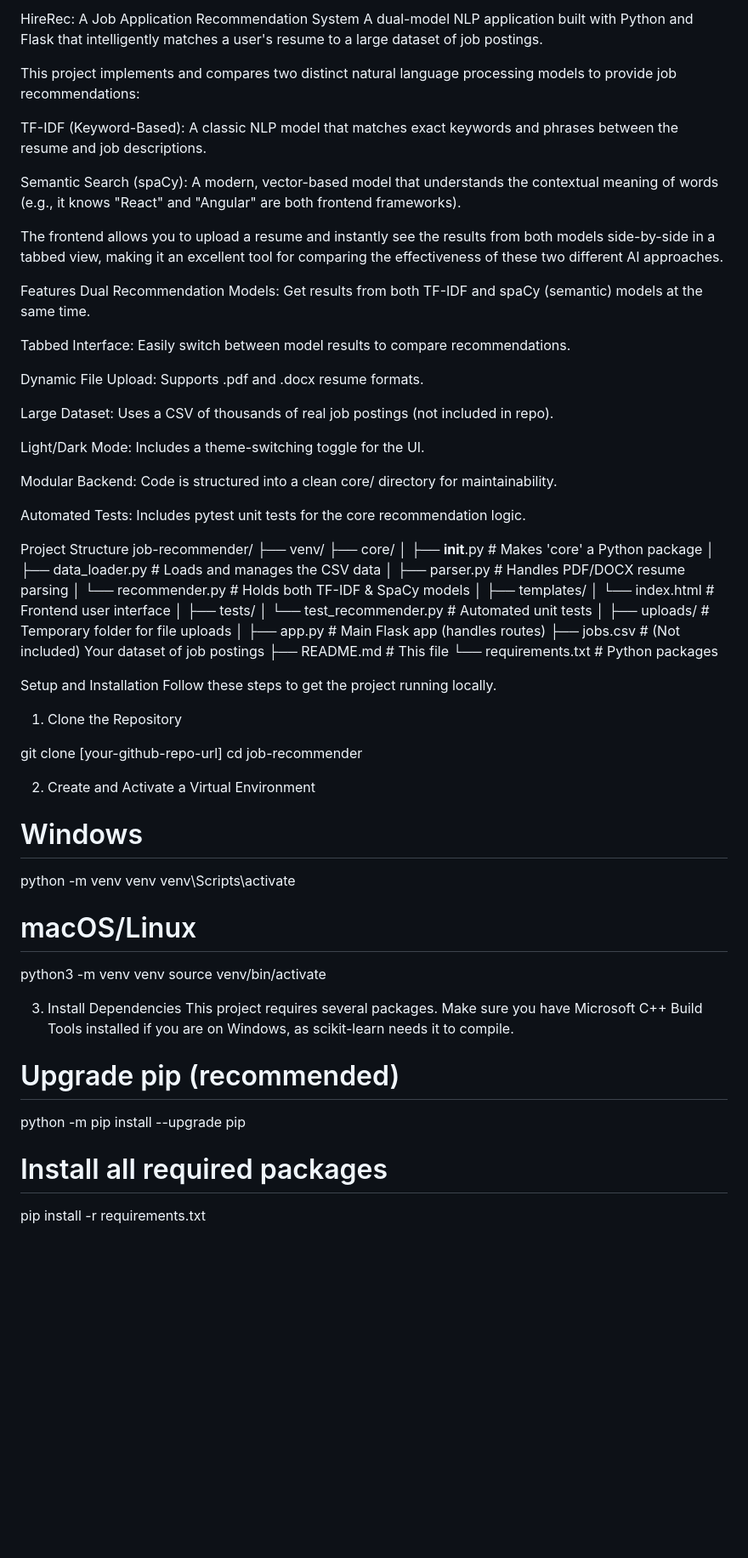
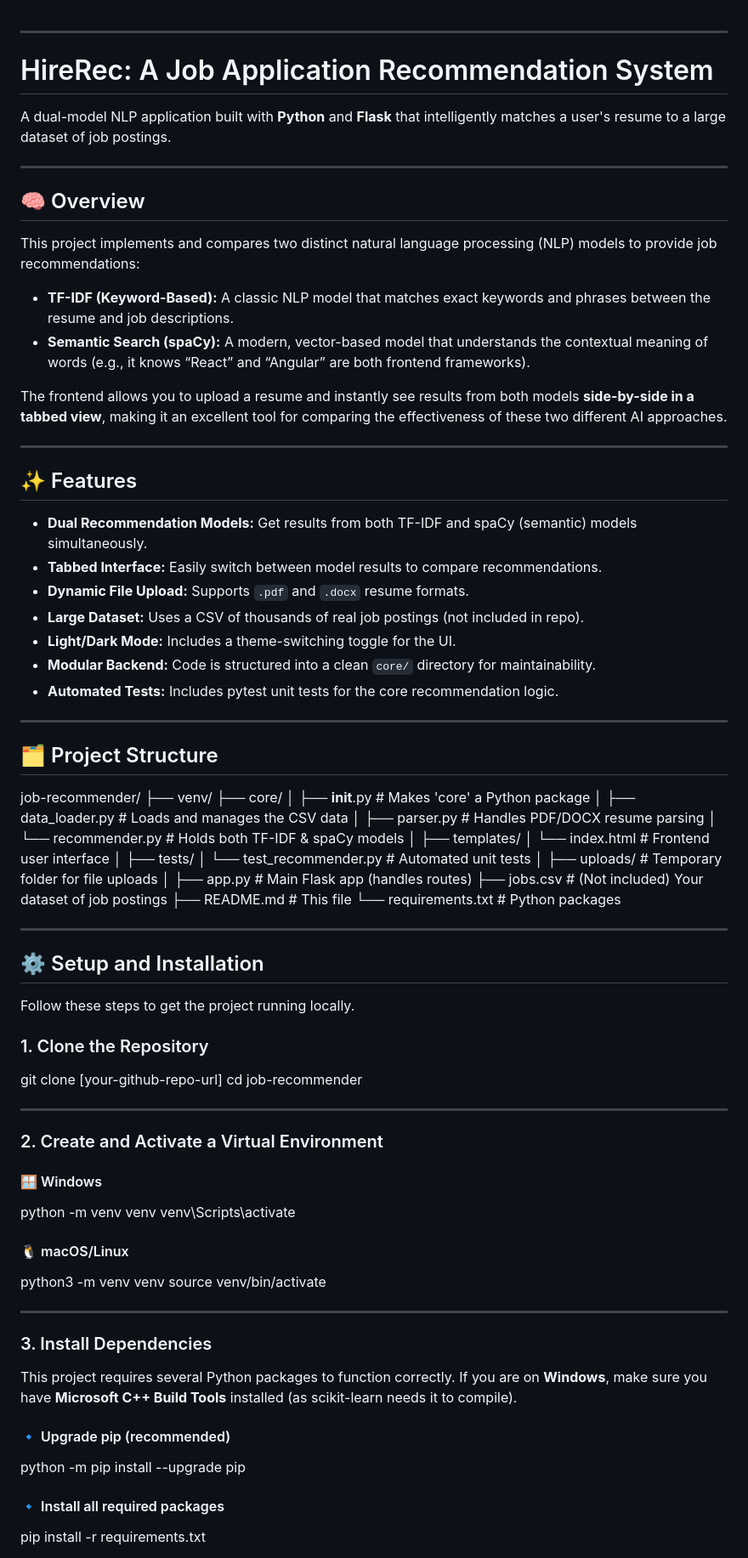
Before and after one commit to abhayybhatt/HireRec, a Markdown page: README.md, the part around one of its changes. Shown at 85% size. GitHub-like rendering; blank space fills up the shorter version.

```diff
--- a/README.md
+++ b/README.md
@@ -1,75 +1,95 @@
-HireRec: A Job Application Recommendation System
-A dual-model NLP application built with Python and Flask that intelligently matches a user's resume to a large dataset of job postings.
 
-This project implements and compares two distinct natural language processing models to provide job recommendations:
+---
 
-TF-IDF (Keyword-Based): A classic NLP model that matches exact keywords and phrases between the resume and job descriptions.
+# HireRec: A Job Application Recommendation System
 
-Semantic Search (spaCy): A modern, vector-based model that understands the contextual meaning of words (e.g., it knows "React" and "Angular" are both frontend frameworks).
+A dual-model NLP application built with **Python** and **Flask** that intelligently matches a user's resume to a large dataset of job postings.
 
-The frontend allows you to upload a resume and instantly see the results from both models side-by-side in a tabbed view, making it an excellent tool for comparing the effectiveness of these two different AI approaches.
+---
 
-Features
-Dual Recommendation Models: Get results from both TF-IDF and spaCy (semantic) models at the same time.
+## 🧠 Overview
 
-Tabbed Interface: Easily switch between model results to compare recommendations.
+This project implements and compares two distinct natural language processing (NLP) models to provide job recommendations:
 
-Dynamic File Upload: Supports .pdf and .docx resume formats.
+* **TF-IDF (Keyword-Based):** A classic NLP model that matches exact keywords and phrases between the resume and job descriptions.
+* **Semantic Search (spaCy):** A modern, vector-based model that understands the contextual meaning of words (e.g., it knows “React” and “Angular” are both frontend frameworks).
 
-Large Dataset: Uses a CSV of thousands of real job postings (not included in repo).
+The frontend allows you to upload a resume and instantly see results from both models **side-by-side in a tabbed view**, making it an excellent tool for comparing the effectiveness of these two different AI approaches.
 
-Light/Dark Mode: Includes a theme-switching toggle for the UI.
+---
 
-Modular Backend: Code is structured into a clean core/ directory for maintainability.
+## ✨ Features
 
-Automated Tests: Includes pytest unit tests for the core recommendation logic.
+* **Dual Recommendation Models:** Get results from both TF-IDF and spaCy (semantic) models simultaneously.
+* **Tabbed Interface:** Easily switch between model results to compare recommendations.
+* **Dynamic File Upload:** Supports `.pdf` and `.docx` resume formats.
+* **Large Dataset:** Uses a CSV of thousands of real job postings (not included in repo).
+* **Light/Dark Mode:** Includes a theme-switching toggle for the UI.
+* **Modular Backend:** Code is structured into a clean `core/` directory for maintainability.
+* **Automated Tests:** Includes pytest unit tests for the core recommendation logic.
 
-Project Structure
+---
+
+## 🗂️ Project Structure
+
 job-recommender/
 ├── venv/
 ├── core/
-│   ├── __init__.py           # Makes 'core' a Python package
-│   ├── data_loader.py        # Loads and manages the CSV data
-│   ├── parser.py             # Handles PDF/DOCX resume parsing
-│   └── recommender.py        # Holds both TF-IDF & SpaCy models
+│   ├── **init**.py          # Makes 'core' a Python package
+│   ├── data_loader.py       # Loads and manages the CSV data
+│   ├── parser.py            # Handles PDF/DOCX resume parsing
+│   └── recommender.py       # Holds both TF-IDF & spaCy models
 │
 ├── templates/
-│   └── index.html            # Frontend user interface
+│   └── index.html           # Frontend user interface
 │
 ├── tests/
-│   └── test_recommender.py   # Automated unit tests
+│   └── test_recommender.py  # Automated unit tests
 │
-├── uploads/                  # Temporary folder for file uploads
+├── uploads/                 # Temporary folder for file uploads
 │
-├── app.py                    # Main Flask app (handles routes)
-├── jobs.csv                  # (Not included) Your dataset of job postings
-├── README.md                 # This file
-└── requirements.txt          # Python packages
+├── app.py                   # Main Flask app (handles routes)
+├── jobs.csv                 # (Not included) Your dataset of job postings
+├── README.md                # This file
+└── requirements.txt         # Python packages
 
-Setup and Installation
+---
+
+## ⚙️ Setup and Installation
+
 Follow these steps to get the project running locally.
 
-1. Clone the Repository
+### 1. Clone the Repository
 
 git clone [your-github-repo-url]
 cd job-recommender
 
-2. Create and Activate a Virtual Environment
+---
 
-# Windows
+### 2. Create and Activate a Virtual Environment
+
+#### 🪟 Windows
+
 python -m venv venv
 venv\Scripts\activate
 
-# macOS/Linux
+#### 🐧 macOS/Linux
+
 python3 -m venv venv
 source venv/bin/activate
 
-3. Install Dependencies
-This project requires several packages. Make sure you have Microsoft C++ Build Tools installed if you are on Windows, as scikit-learn needs it to compile.
+---
 
-# Upgrade pip (recommended)
+### 3. Install Dependencies
+
+This project requires several Python packages to function correctly.
+If you are on **Windows**, make sure you have **Microsoft C++ Build Tools** installed (as scikit-learn needs it to compile).
+
+#### 🔹 Upgrade pip (recommended)
+
 python -m pip install --upgrade pip
 
-# Install all required packages
+#### 🔹 Install all required packages
+
 pip install -r requirements.txt
 
```
Also changed, not shown: other parts of README.md (+114 -16 lines).
